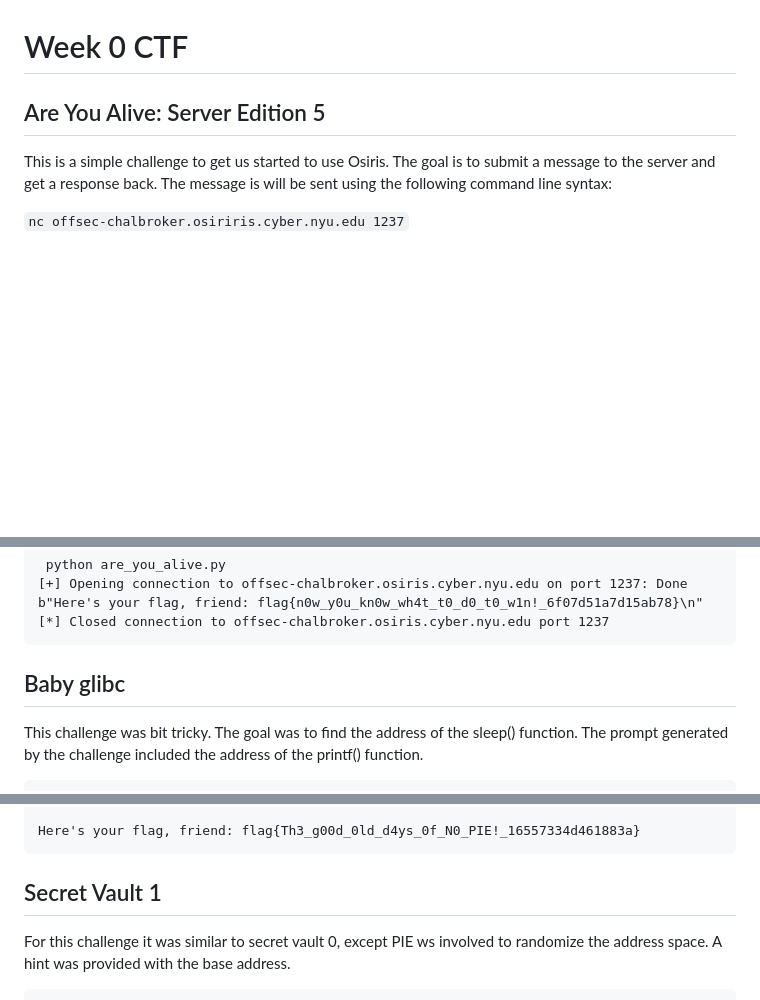
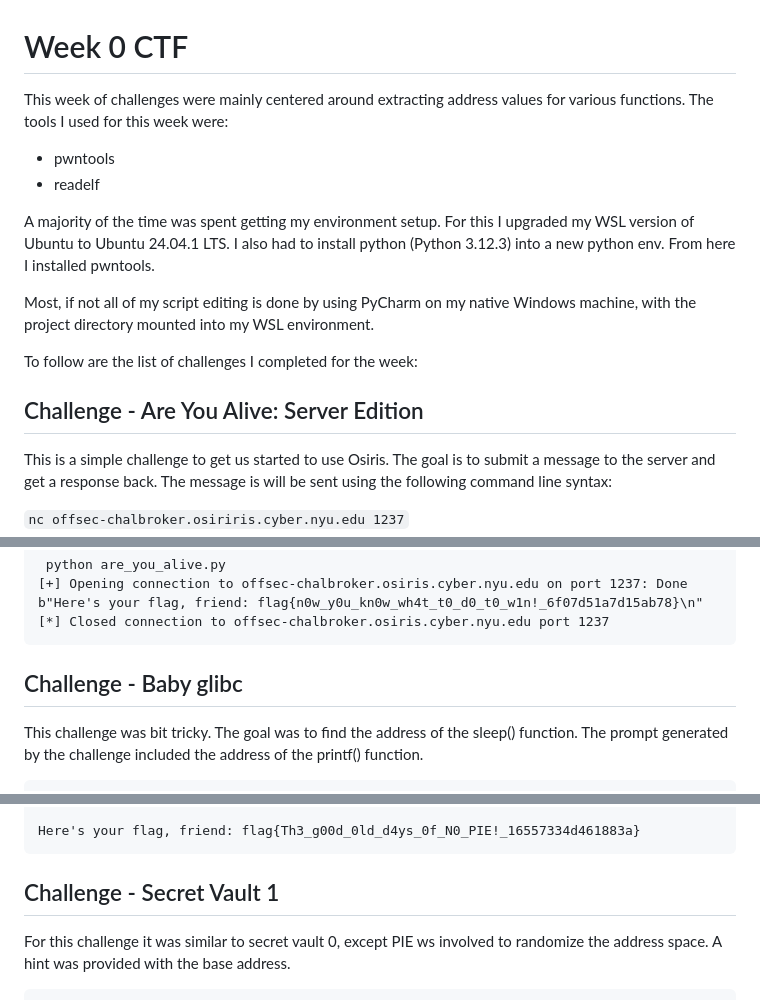
Before and after one commit to nmaiorana/csgy9223_IntroOffSec, a Markdown page: challenge0/README.md, 3 parts joined by grey strips. GitHub-like rendering; blank space fills up the shorter version.

````diff
--- a/challenge0/README.md
+++ b/challenge0/README.md
@@ -1,6 +1,17 @@
 # Week 0 CTF
 
-## Are You Alive: Server Edition 5
+This week of challenges were mainly centered around extracting address values for various functions. The tools I used for this week were:
+
+- pwntools
+- readelf
+
+A majority of the time was spent getting my environment setup. For this I upgraded my WSL version of Ubuntu to Ubuntu 24.04.1 LTS. I also had to install python (Python 3.12.3) into a new python env. From here I installed pwntools.
+
+Most, if not all of my script editing is done by using PyCharm on my native Windows machine, with the project directory mounted into my WSL environment.
+
+To follow are the list of challenges I completed for the week:
+
+## Challenge - Are You Alive: Server Edition
 
 This is a simple challenge to get us started to use Osiris. The goal is to submit a message to the server and get a response back.
 The message is will be sent using the following command line syntax:
@@ -98,7 +109,7 @@ b"Here's your flag, friend: flag{n0w_y0u_kn0w_wh4t_t0_d0_t0_w1n!_6f07d51a7d15ab7
 [*] Closed connection to offsec-chalbroker.osiris.cyber.nyu.edu port 1237
 ```
 
-## Baby glibc
+## Challenge - Baby glibc
 
 This challenge was bit tricky. The goal was to find the address of the sleep() function. The prompt generated by the challenge included the address of the printf() function.
 
@@ -164,7 +175,7 @@ Lucky me! that's my favorite vault!
 Here's your flag, friend: flag{Th3_g00d_0ld_d4ys_0f_N0_PIE!_16557334d461883a}
 ```
 
-## Secret Vault 1
+## Challenge - Secret Vault 1
 For this challenge it was similar to secret vault 0, except PIE ws involved to randomize the address space. A hint was provided with the base address.
 
 ```aiignore
````
Also changed, not shown: other parts of challenge0/README.md (+81 -4 lines).
